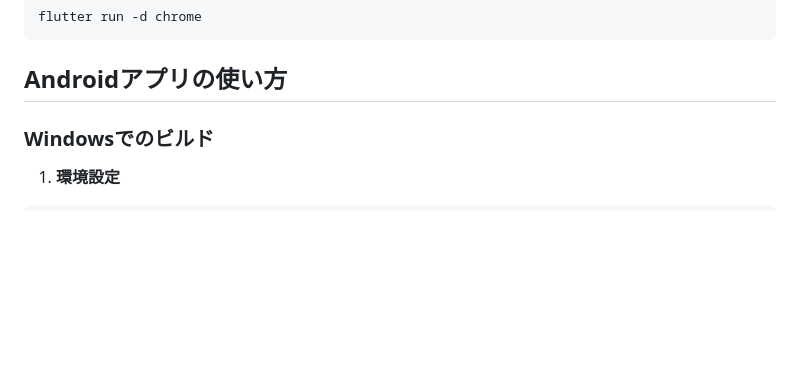
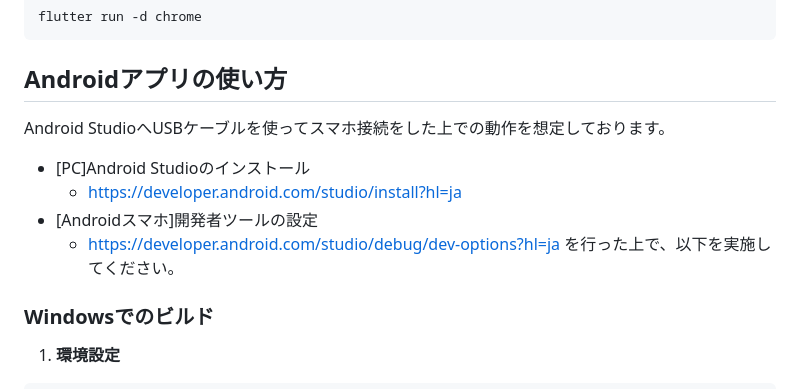
Before and after one commit to panchorange/cosmetic_ingredient_analysis, a Markdown page: README.md, the part around the change. Rendered like a GitHub page; blank space fills up the shorter version.

Commit message:
add:Andorid関連の設定を記載

````diff
--- a/README.md
+++ b/README.md
@@ -45,6 +45,12 @@ flutter run -d chrome
 ```
 
 ## Androidアプリの使い方
+Android StudioへUSBケーブルを使ってスマホ接続をした上での動作を想定しております。
+* [PC]Android Studioのインストール
+   * https://developer.android.com/studio/install?hl=ja
+* [Androidスマホ]開発者ツールの設定
+   * https://developer.android.com/studio/debug/dev-options?hl=ja
+を行った上で、以下を実施してください。
 
 ### Windowsでのビルド
 
````
